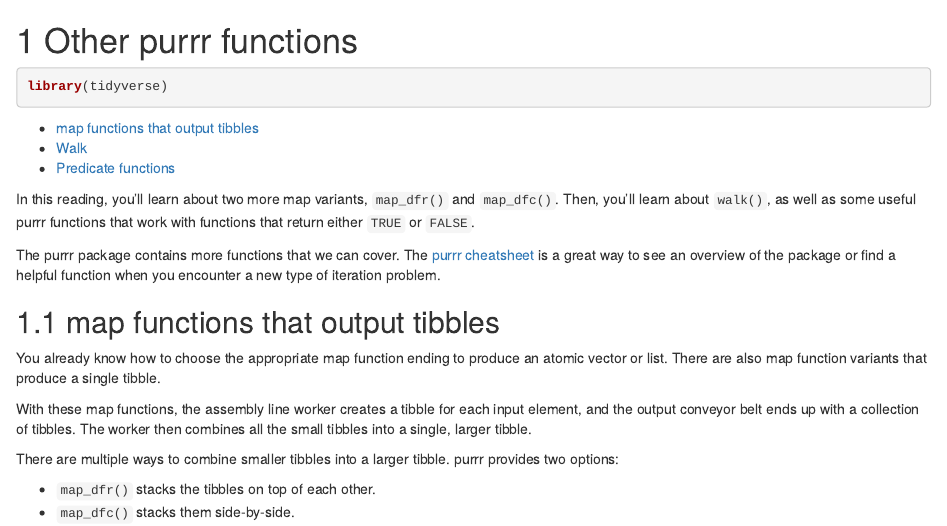
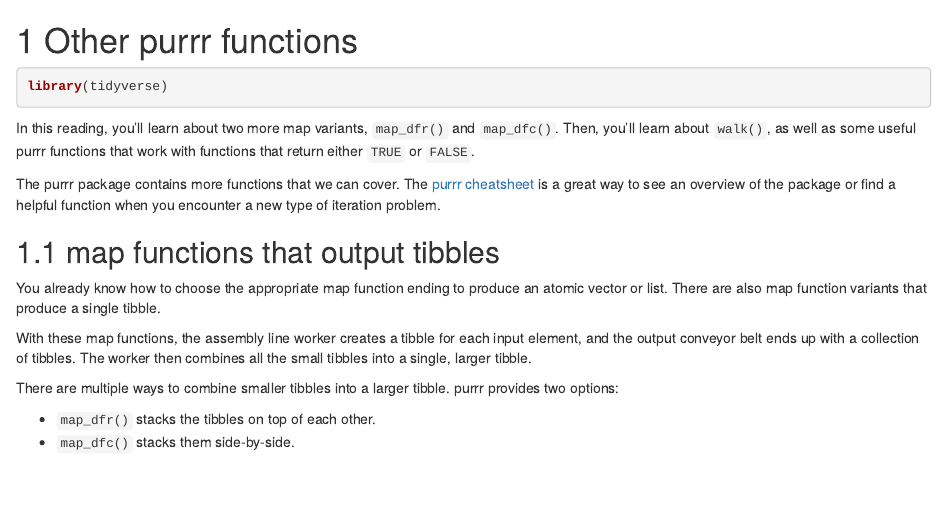
Before and after one commit to dcl-docs/prog, an R Markdown document (purrr-extras.Rmd): the page in a window 1100 px wide, from its top. Rendered offline with R 4.5, knitr and Pandoc, with nearby package versions; drawn as R Markdown's standard HTML page in place of the format the file asks for.

Commit message:
remove toc

````diff
--- a/purrr-extras.Rmd
+++ b/purrr-extras.Rmd
@@ -3,11 +3,6 @@
 ```{r message = FALSE, warning = FALSE}
 library(tidyverse)
 ```
-
-
-* [map functions that output tibbles](#map-functions-that-output-tibbles)
-* [Walk](#walk)
-* [Predicate functions](#predicate-functions)
 
 In this reading, you'll learn about two more map variants, `map_dfr()` and `map_dfc()`. Then, you'll learn about `walk()`, as well as some useful purrr functions that work with functions that return either `TRUE` or `FALSE`.
 
````
